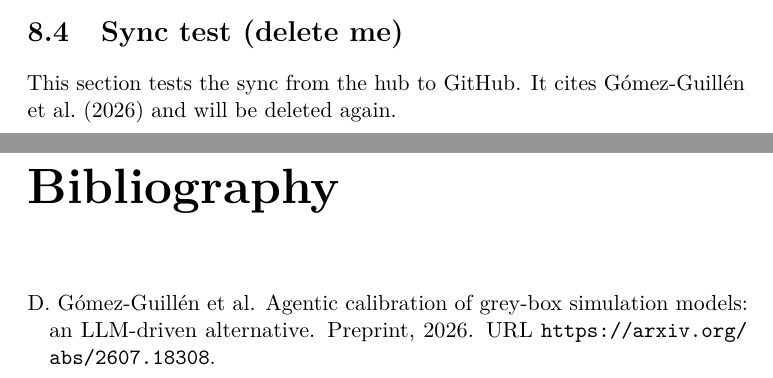
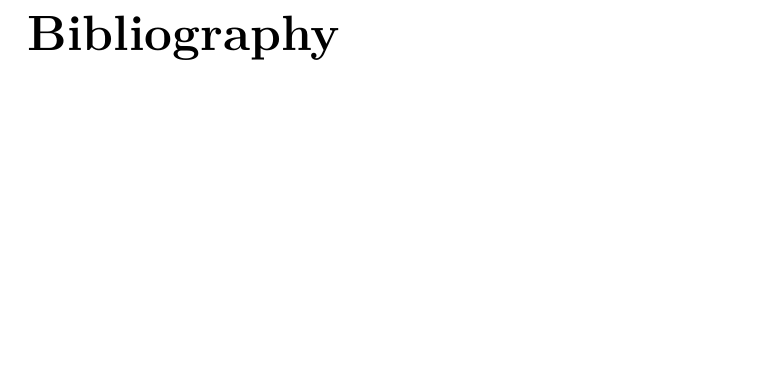
Before and after one commit to jorgenholt/GGM-agents, a LaTeX thesis (thesis/main.tex, which reads thesis/chapters/08-conclusion/99-sync-test.tex): two parts of pages 11 and 12 of 12 before the commit and part of page 12 of 12 after it, the two joined at a grey line, cut at the place of the change, the shorter picture padded with empty space. Compiled offline with pdfLaTeX.

Commit message:
Edited on the hub by the hub: 08-conclusion.99-sync-test
Synced by thesis/sync.py

```diff
--- a/thesis/chapters/08-conclusion/99-sync-test.tex
+++ /dev/null
@@ -1,4 +0,0 @@
-\section{Sync test (delete me)}
-
-This section tests the sync from the hub to GitHub.
-It cites \citet{gomezguillen2026agentic} and will be deleted again.
```
Also changed, not shown: thesis/chapters/08-conclusion/_chapter.tex (+0 -1 lines).
